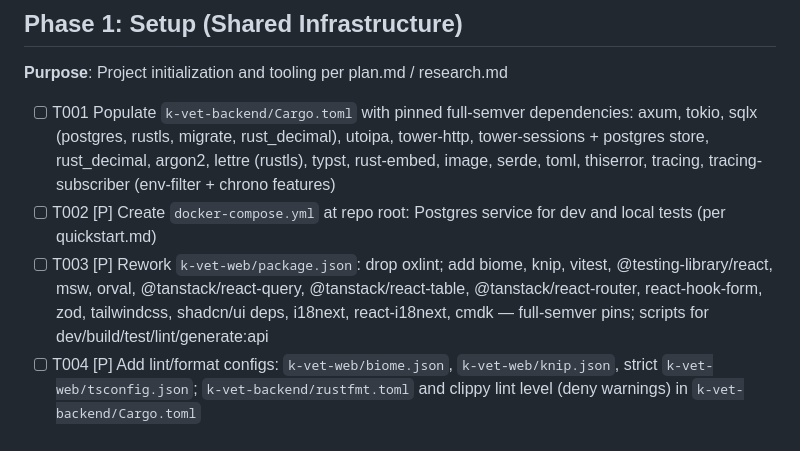
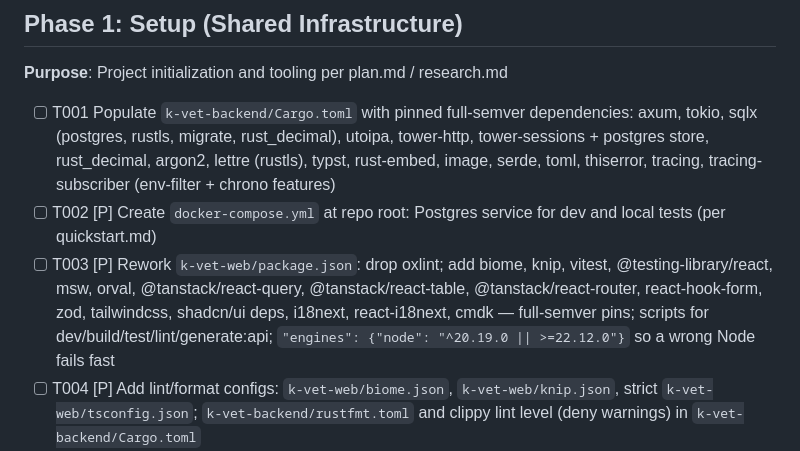
Before and after one commit to noffke/k-vet, a Markdown page: specs/001-vet-practice-app/tasks.md, the part around the change. GitHub-like rendering.

```diff
--- a/specs/001-vet-practice-app/tasks.md
+++ b/specs/001-vet-practice-app/tasks.md
@@ -37,7 +37,7 @@ drug) come from seeded test fixtures until the owning story's UI exists.
 
 - [ ] T001 Populate `k-vet-backend/Cargo.toml` with pinned full-semver dependencies: axum, tokio, sqlx (postgres, rustls, migrate, rust_decimal), utoipa, tower-http, tower-sessions + postgres store, rust_decimal, argon2, lettre (rustls), typst, rust-embed, image, serde, toml, thiserror, tracing, tracing-subscriber (env-filter + chrono features)
 - [ ] T002 [P] Create `docker-compose.yml` at repo root: Postgres service for dev and local tests (per quickstart.md)
-- [ ] T003 [P] Rework `k-vet-web/package.json`: drop oxlint; add biome, knip, vitest, @testing-library/react, msw, orval, @tanstack/react-query, @tanstack/react-table, @tanstack/react-router, react-hook-form, zod, tailwindcss, shadcn/ui deps, i18next, react-i18next, cmdk — full-semver pins; scripts for dev/build/test/lint/generate:api
+- [ ] T003 [P] Rework `k-vet-web/package.json`: drop oxlint; add biome, knip, vitest, @testing-library/react, msw, orval, @tanstack/react-query, @tanstack/react-table, @tanstack/react-router, react-hook-form, zod, tailwindcss, shadcn/ui deps, i18next, react-i18next, cmdk — full-semver pins; scripts for dev/build/test/lint/generate:api; `"engines": {"node": "^20.19.0 || >=22.12.0"}` so a wrong Node fails fast
 - [ ] T004 [P] Add lint/format configs: `k-vet-web/biome.json`, `k-vet-web/knip.json`, strict `k-vet-web/tsconfig.json`; `k-vet-backend/rustfmt.toml` and clippy lint level (deny warnings) in `k-vet-backend/Cargo.toml`
 - [ ] T005 [P] Write `config.example.toml` at repo root with bilingual (de-DE + en-US) comments: user + argon2 password hash, DB URL, listen address/port, log_level, base URL, SMTP, invoice number pattern, currency, VAT rate choices, Wegegeld rates, attachments dir, Typst/email template overrides (research R13)
 - [ ] T006 [P] Implement config loader `k-vet-backend/src/config.rs` (serde + toml, `KVET_CONFIG` env override, no unwrap/expect) with unit tests for parse errors and defaults
```
Also changed, not shown: specs/001-vet-practice-app/quickstart.md (+1 -1 lines).
